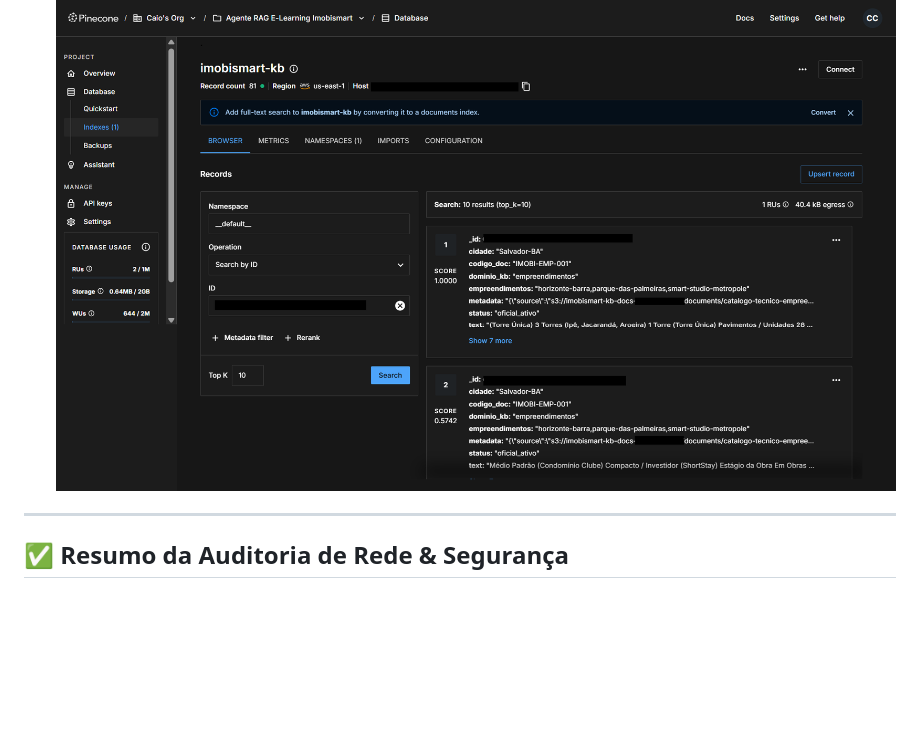
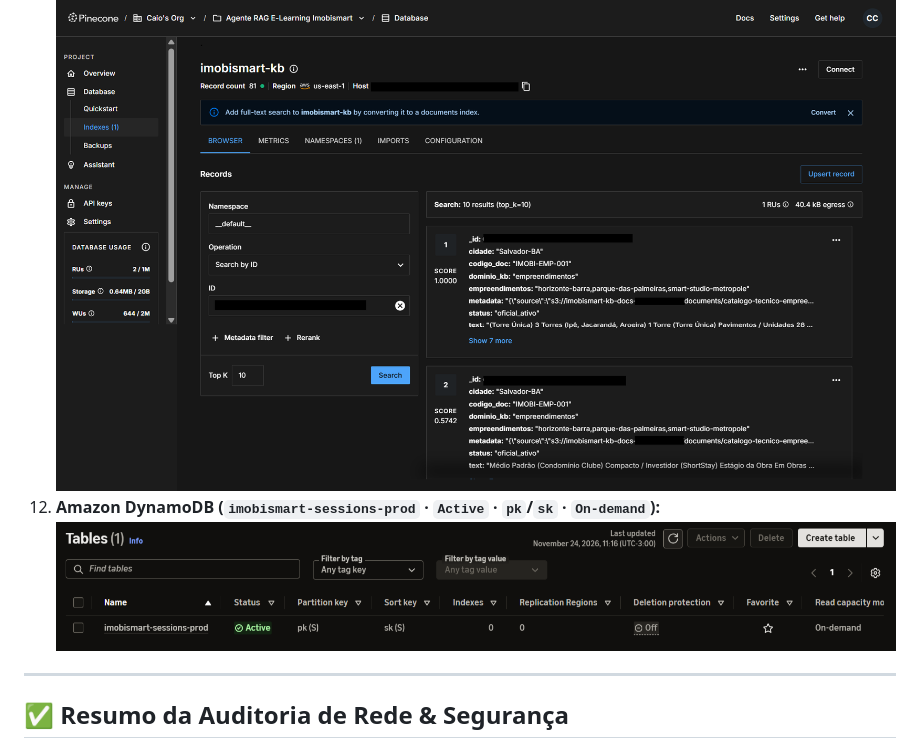
Before and after one commit to caiocesarti/aws-serverless-rag-reference, a Markdown page: docs/evidence/README.md, the part around the change. Rendered like a GitHub page; pictures changed too: docs/evidence/screenshots/12-aws-dynamodb-sessions.png (added); blank space fills up the shorter version.

Commit message:
chore: finalize draw.io AWS diagrams, DynamoDB evidence, CI hardening and repo URL

```diff
--- a/docs/evidence/README.md
+++ b/docs/evidence/README.md
@@ -37,6 +37,7 @@ Este diretório reúne as gravações `.mp4` e capturas de tela geradas em valid
 9. **Amazon S3 Privado (Prefixos isolados `artifacts/` e `documents/`):** ![AWS S3 Bucket](./screenshots/09-aws-s3-private-bucket.png)
 10. **Amazon Bedrock Knowledge Base (`imobismart-kb-prod` · `ImobiSmartBedrockKBRole` · Hierarchical Chunking + FM Parsing + Titan Embed v2 `1024d`):** ![AWS Bedrock Knowledge Base](./screenshots/10-aws-bedrock-kb.png)
 11. **Pinecone Serverless (`imobismart-kb` · `81` vetores · `0.64 MB / 2 GB` · `us-east-1` · Metadados escalares planos):** ![Pinecone Serverless Index](./screenshots/11-pinecone-serverless-index.png)
+12. **Amazon DynamoDB (`imobismart-sessions-prod` · `Active` · `pk`/`sk` · `On-demand`):** ![AWS DynamoDB Sessions](./screenshots/12-aws-dynamodb-sessions.png)
 
 ---
 
```
Also changed, not shown: README.md (+4 -4 lines), docs/architecture/diagrams/aws-well-architected-architecture.png, docs/architecture/diagrams/rag-security-data-flow.png, 2 other files.
